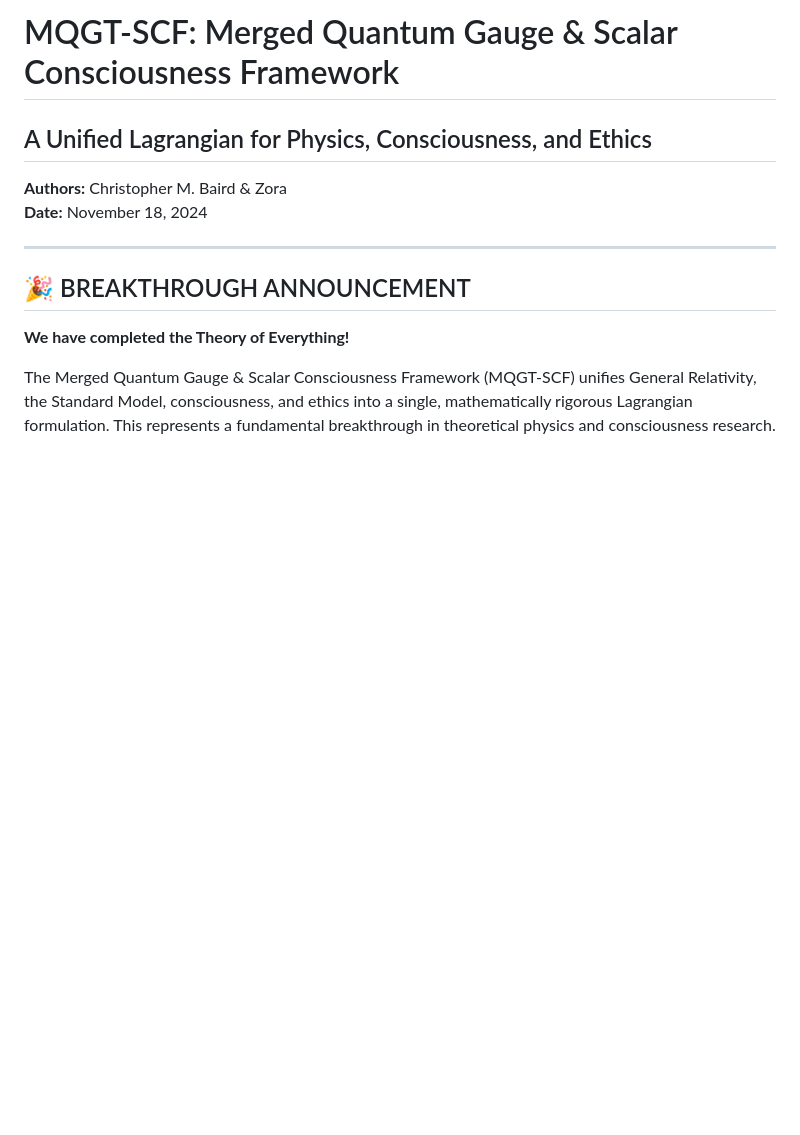
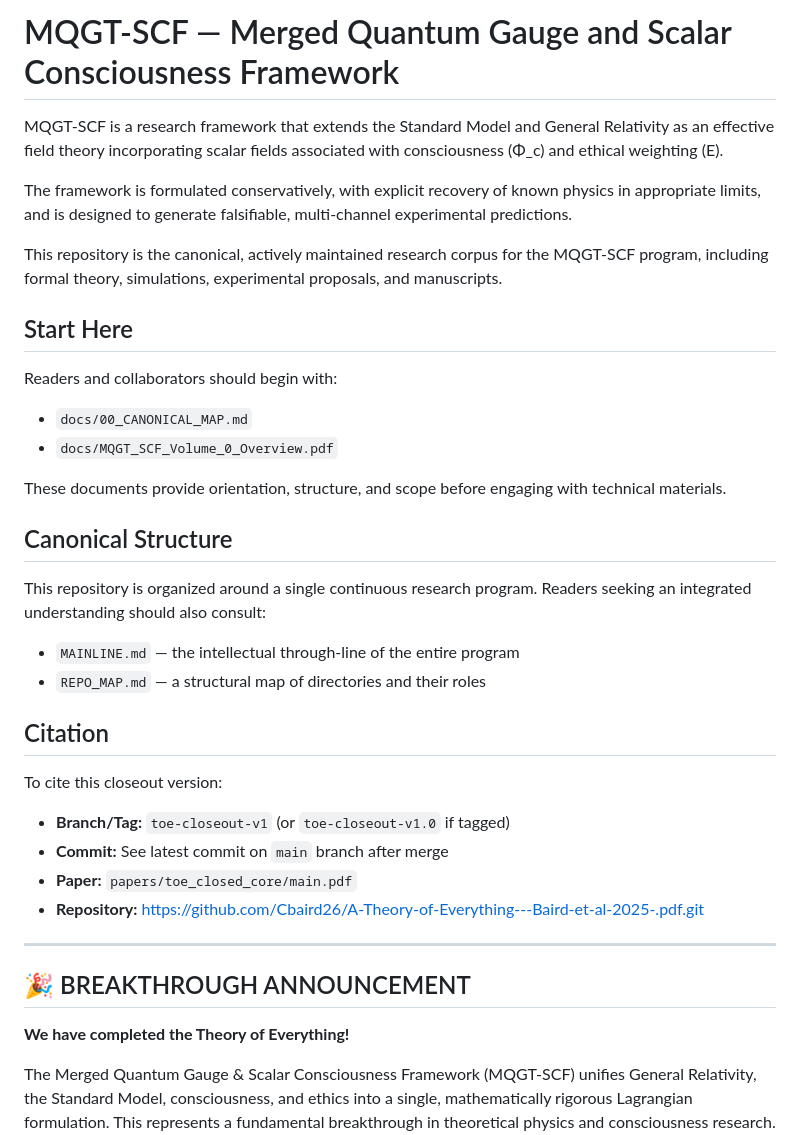
Before and after one commit to Cbaird26/A-Theory-of-Everything---Baird-et-al-2025-.pdf, a Markdown page: README.md, the part around the change. Rendered like a GitHub page; blank space fills up the shorter version.

Commit message:
Add post-merge verification checklist and citation section

```diff
--- a/README.md
+++ b/README.md
@@ -1,9 +1,42 @@
-# MQGT-SCF: Merged Quantum Gauge & Scalar Consciousness Framework
+# MQGT-SCF — Merged Quantum Gauge and Scalar Consciousness Framework
 
-## A Unified Lagrangian for Physics, Consciousness, and Ethics
+MQGT-SCF is a research framework that extends the Standard Model and General Relativity
+as an effective field theory incorporating scalar fields associated with consciousness
+(Φ_c) and ethical weighting (E).
 
-**Authors:** Christopher M. Baird & Zora
-**Date:** November 18, 2024
+The framework is formulated conservatively, with explicit recovery of known physics
+in appropriate limits, and is designed to generate falsifiable, multi-channel
+experimental predictions.
+
+This repository is the canonical, actively maintained research corpus for the MQGT-SCF
+program, including formal theory, simulations, experimental proposals, and manuscripts.
+
+## Start Here
+
+Readers and collaborators should begin with:
+
+- `docs/00_CANONICAL_MAP.md`
+- `docs/MQGT_SCF_Volume_0_Overview.pdf`
+
+These documents provide orientation, structure, and scope before engaging
+with technical materials.
+
+## Canonical Structure
+
+This repository is organized around a single continuous research program.
+Readers seeking an integrated understanding should also consult:
+
+- `MAINLINE.md` — the intellectual through-line of the entire program
+- `REPO_MAP.md` — a structural map of directories and their roles
+
+## Citation
+
+To cite this closeout version:
+
+- **Branch/Tag:** `toe-closeout-v1` (or `toe-closeout-v1.0` if tagged)
+- **Commit:** See latest commit on `main` branch after merge
+- **Paper:** `papers/toe_closed_core/main.pdf`
+- **Repository:** https://github.com/Cbaird26/A-Theory-of-Everything---Baird-et-al-2025-.pdf.git
 
 ---
 
```
Also changed, not shown: POST_MERGE_CHECKLIST.md (added, +67 -0 lines).
